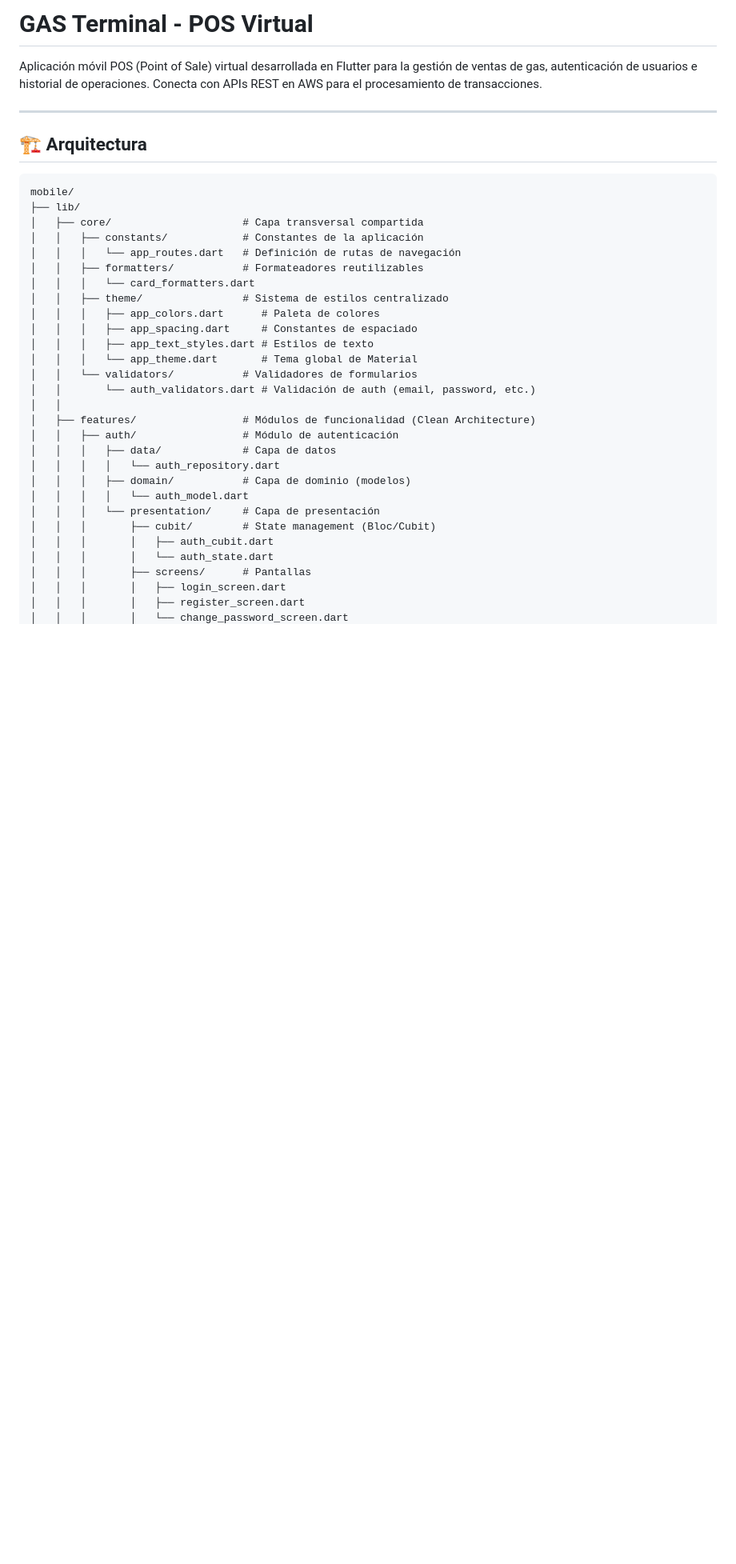
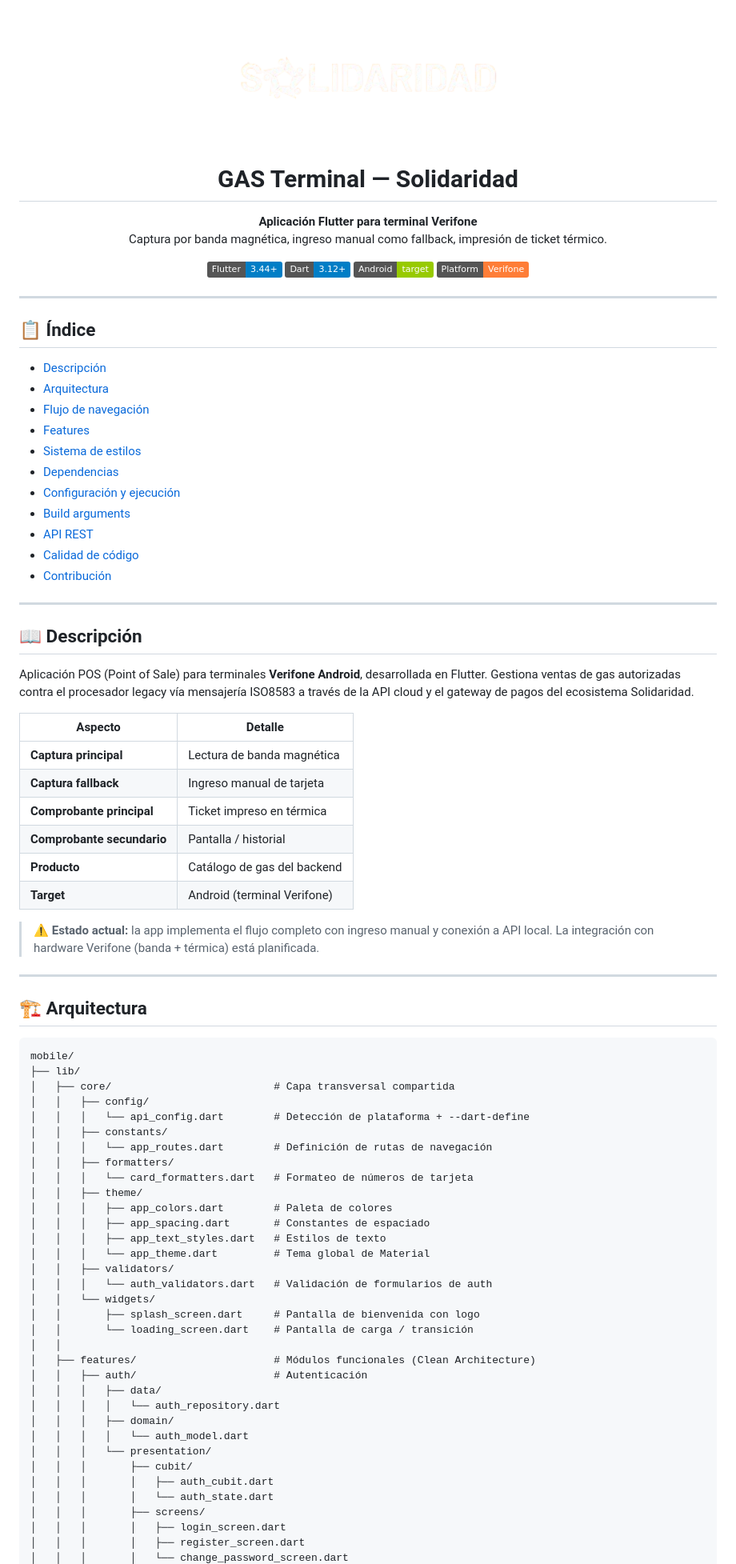
Before and after one commit to Lirico/solidaridad_app, a Markdown page: mobile/README.md, the part around one of its changes. Shown at 80% size. Rendered like a GitHub page; badges without logos; blank space fills up the shorter version.

Commit message:
Documentacion actualizada y embellecida

````diff
--- a/mobile/README.md
+++ b/mobile/README.md
@@ -1,6 +1,53 @@
-# GAS Terminal - POS Virtual
+<p align="center">
+  <img src="assets/solidaridad_logo.png" alt="Solidaridad Logo" width="450">
+</p>
 
-Aplicación móvil POS (Point of Sale) virtual desarrollada en Flutter para la gestión de ventas de gas, autenticación de usuarios e historial de operaciones. Conecta con APIs REST en AWS para el procesamiento de transacciones.
+<h1 align="center">GAS Terminal — Solidaridad</h1>
+
+<p align="center">
+  <strong>Aplicación Flutter para terminal Verifone</strong><br>
+  Captura por banda magnética, ingreso manual como fallback, impresión de ticket térmico.
+</p>
+
+<p align="center">
+  <img src="https://img.shields.io/badge/Flutter-3.44+-blue?logo=flutter" alt="Flutter">
+  <img src="https://img.shields.io/badge/Dart-3.12+-blue?logo=dart" alt="Dart">
+  <img src="https://img.shields.io/badge/Android-target-green?logo=android" alt="Android">
+  <img src="https://img.shields.io/badge/Platform-Verifone-orange" alt="Verifone">
+</p>
+
+---
+
+## 📋 Índice
+
+- [Descripción](#-descripción)
+- [Arquitectura](#-arquitectura)
+- [Flujo de navegación](#-flujo-de-navegación)
+- [Features](#-features)
+- [Sistema de estilos](#-sistema-de-estilos)
+- [Dependencias](#-dependencias)
+- [Configuración y ejecución](#-configuración-y-ejecución)
+- [Build arguments](#-build-arguments)
+- [API REST](#-api-rest)
+- [Calidad de código](#-calidad-de-código)
+- [Contribución](#-contribución)
+
+---
+
+## 📖 Descripción
+
+Aplicación POS (Point of Sale) para terminales **Verifone Android**, desarrollada en Flutter. Gestiona ventas de gas autorizadas contra el procesador legacy vía mensajería ISO8583 a través de la API cloud y el gateway de pagos del ecosistema Solidaridad.
+
+| Aspecto | Detalle |
+|---------|---------|
+| **Captura principal** | Lectura de banda magnética |
+| **Captura fallback** | Ingreso manual de tarjeta |
+| **Comprobante principal** | Ticket impreso en térmica |
+| **Comprobante secundario** | Pantalla / historial |
+| **Producto** | Catálogo de gas del backend |
+| **Target** | Android (terminal Verifone) |
+
+> ⚠️ **Estado actual:** la app implementa el flujo completo con ingreso manual y conexión a API local. La integración con hardware Verifone (banda + térmica) está planificada.
 
 ---
 
@@ -9,30 +56,35 @@ Aplicación móvil POS (Point of Sale) virtual desarrollada en Flutter para la g
 ```
 mobile/
 ├── lib/
-│   ├── core/                     # Capa transversal compartida
-│   │   ├── constants/            # Constantes de la aplicación
-│   │   │   └── app_routes.dart   # Definición de rutas de navegación
-│   │   ├── formatters/           # Formateadores reutilizables
-│   │   │   └── card_formatters.dart
-│   │   ├── theme/                # Sistema de estilos centralizado
-│   │   │   ├── app_colors.dart      # Paleta de colores
-│   │   │   ├── app_spacing.dart     # Constantes de espaciado
-│   │   │   ├── app_text_styles.dart # Estilos de texto
-│   │   │   └── app_theme.dart       # Tema global de Material
-│   │   └── validators/           # Validadores de formularios
-│   │       └── auth_validators.dart # Validación de auth (email, password, etc.)
+│   ├── core/                          # Capa transversal compartida
+│   │   ├── config/
+│   │   │   └── api_config.dart        # Detección de plataforma + --dart-define
+│   │   ├── constants/
+│   │   │   └── app_routes.dart        # Definición de rutas de navegación
+│   │   ├── formatters/
+│   │   │   └── card_formatters.dart   # Formateo de números de tarjeta
+│   │   ├── theme/
+│   │   │   ├── app_colors.dart        # Paleta de colores
+│   │   │   ├── app_spacing.dart       # Constantes de espaciado
+│   │   │   ├── app_text_styles.dart   # Estilos de texto
+│   │   │   └── app_theme.dart         # Tema global de Material
+│   │   ├── validators/
+│   │   │   └── auth_validators.dart   # Validación de formularios de auth
+│   │   └── widgets/
+│   │       ├── splash_screen.dart     # Pantalla de bienvenida con logo
+│   │       └── loading_screen.dart    # Pantalla de carga / transición
 │   │
-│   ├── features/                 # Módulos de funcionalidad (Clean Architecture)
-│   │   ├── auth/                 # Módulo de autenticación
-│   │   │   ├── data/             # Capa de datos
+│   ├── features/                      # Módulos funcionales (Clean Architecture)
+│   │   ├── auth/                      # Autenticación
+│   │   │   ├── data/
 │   │   │   │   └── auth_repository.dart
-│   │   │   ├── domain/           # Capa de dominio (modelos)
+│   │   │   ├── domain/
 │   │   │   │   └── auth_model.dart
-│   │   │   └── presentation/     # Capa de presentación
-│   │   │       ├── cubit/        # State management (Bloc/Cubit)
+│   │   │   └── presentation/
+│   │   │       ├── cubit/
 │   │   │       │   ├── auth_cubit.dart
 │   │   │       │   └── auth_state.dart
-│   │   │       ├── screens/      # Pantallas
+│   │   │       ├── screens/
 │   │   │       │   ├── login_screen.dart
 │   │   │       │   ├── register_screen.dart
 │   │   │       │   └── change_password_screen.dart
````
Also changed, not shown: other parts of mobile/README.md (+146 -73 lines).
